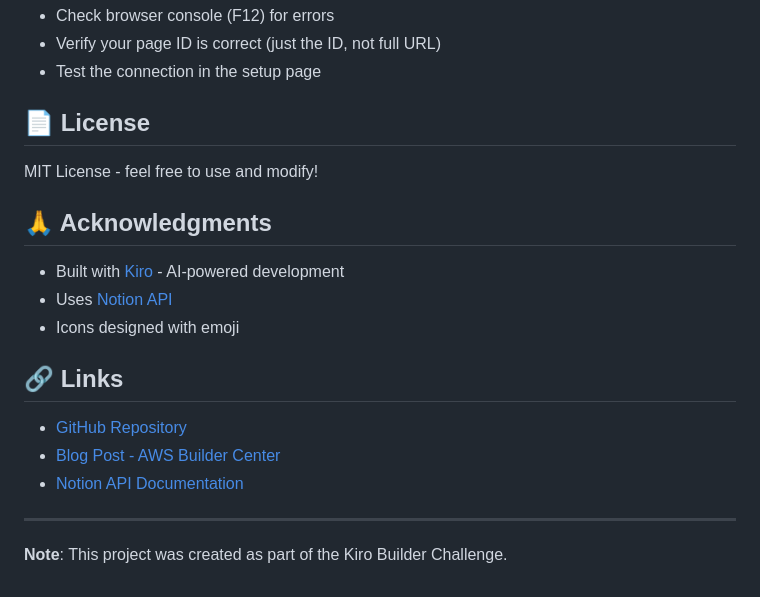
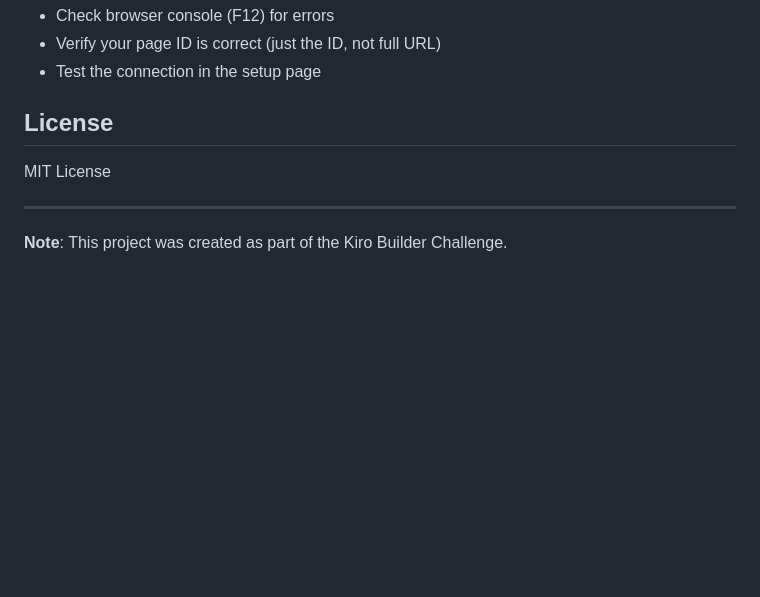
Before and after one commit to varshax11/ai-snippet-saver-using-kiro, a Markdown page: README.md, the part around one of its changes. Rendered like a GitHub page; blank space fills up the shorter version.

```diff
--- a/README.md
+++ b/README.md
@@ -171,21 +176,10 @@ For a detailed walkthrough of how this extension was built with Kiro, read the b
 - Verify your page ID is correct (just the ID, not full URL)
 - Test the connection in the setup page
 
-## 📄 License
+## License
 
-MIT License - feel free to use and modify!
+MIT License
 
-## 🙏 Acknowledgments
-
-- Built with [Kiro](https://kiro.ai) - AI-powered development
-- Uses [Notion API](https://developers.notion.com/)
-- Icons designed with emoji
-
-## 🔗 Links
-
-- [GitHub Repository](#)
-- [Blog Post - AWS Builder Center](#)
-- [Notion API Documentation](https://developers.notion.com/)
 
 ---
 
```
Also changed, not shown: other parts of README.md (+16 -11 lines).
